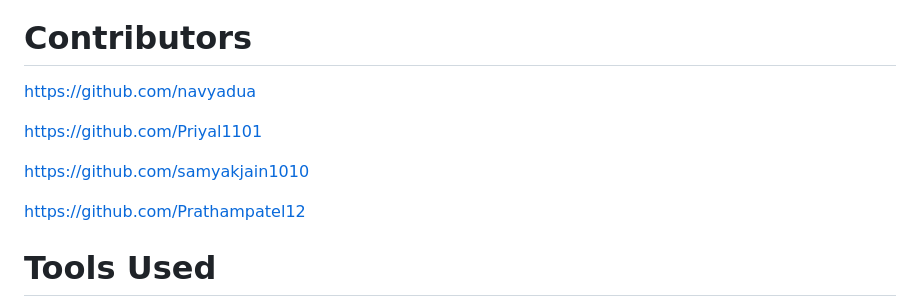
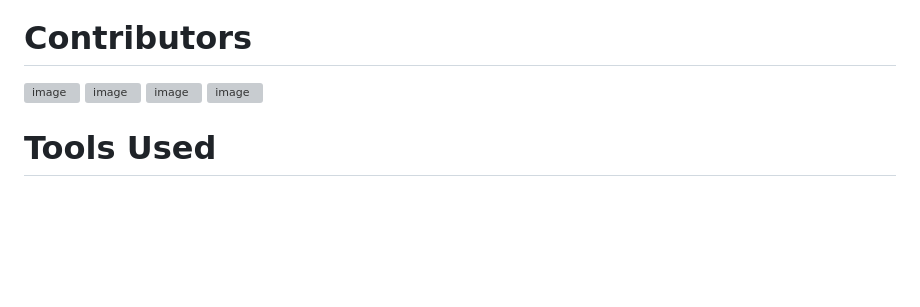
Before and after one commit to Priyal1101/Copal---A-mental-health-chatbot, a Markdown page: README.md, the part around the change. GitHub-like rendering; blank space fills up the shorter version; grey boxes are pictures that could not be loaded.

```diff
--- a/README.md
+++ b/README.md
@@ -49,13 +49,10 @@ Overall, building a mental health chatbot is a challenging and rewarding experie
 ![image](https://user-images.githubusercontent.com/91384754/225825988-9dc194e6-cb0b-4916-b877-57ecf49305fb.png)
 
 # Contributors
-https://github.com/navyadua
-
-https://github.com/Priyal1101
-
-https://github.com/samyakjain1010
-
-https://github.com/Prathampatel12
+![image](https://github.com/navyadua)
+![image](https://github.com/Priyal1101)
+![image](https://github.com/samyakjain1010)
+![image](https://github.com/Prathampatel12)
 
 # Tools Used
 ![image](https://user-images.githubusercontent.com/91384754/225823220-6bf01148-0591-46ee-9204-9fac15a82028.png)
```
